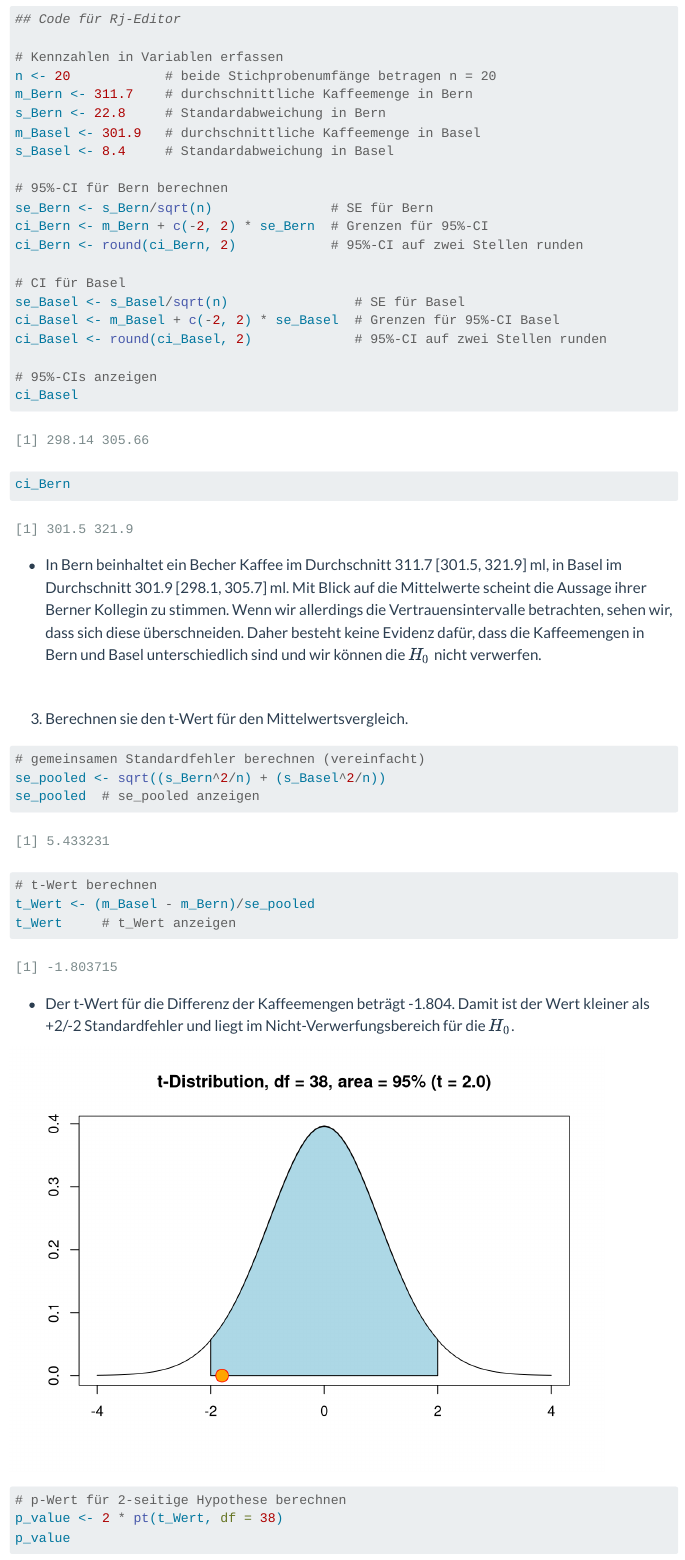
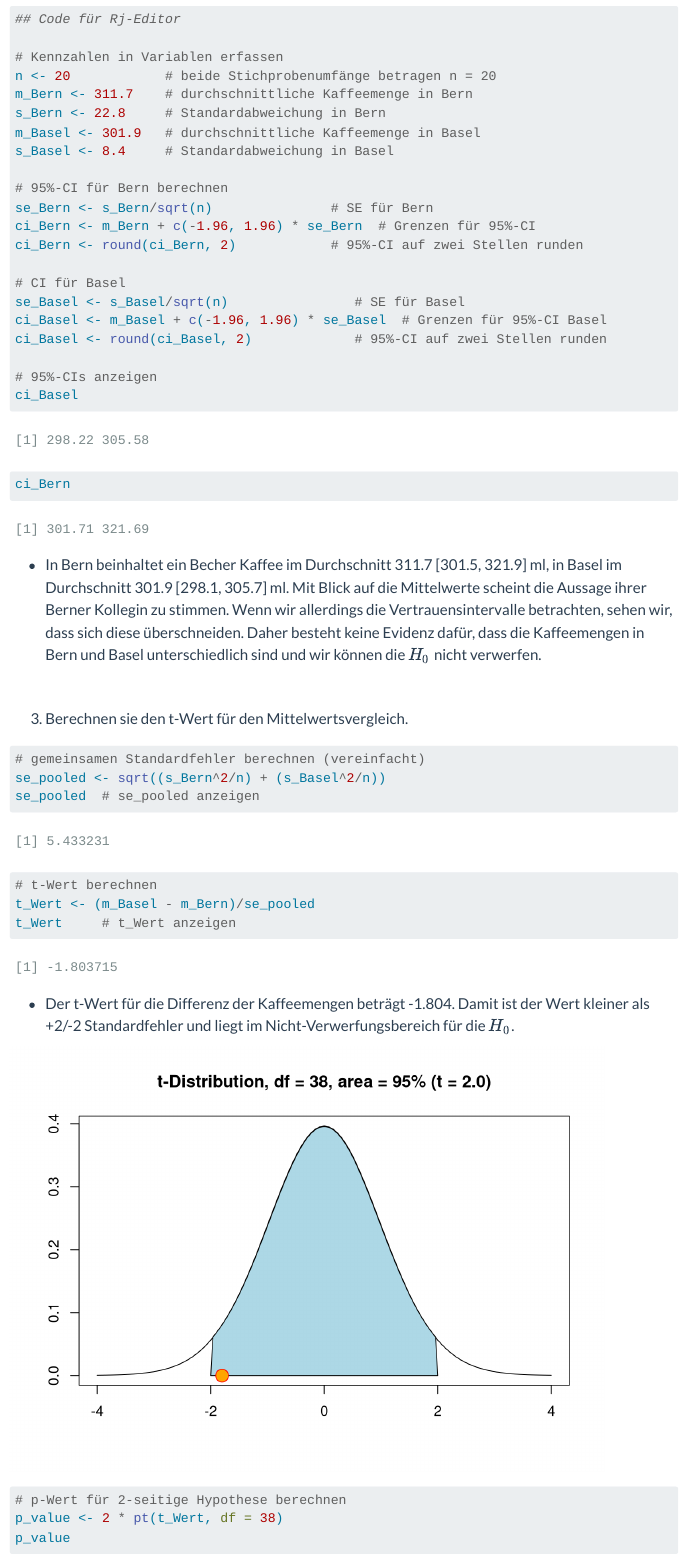
Before and after one commit to bern-movement-lab/statworkshop, a Quarto document (bsc/WS4-Vergleich-Mittelwerte.qmd): the page in a window 1100 px wide, from 11550 px down. Rendered offline with R 4.5, knitr and Pandoc in place of Quarto, with nearby package versions; some code elsewhere in the file could not run offline; menus at the side of the page are left out.

Commit message:
Update WS4 Ex1 solution and re-render

````diff
--- a/bsc/WS4-Vergleich-Mittelwerte.qmd
+++ b/bsc/WS4-Vergleich-Mittelwerte.qmd
@@ -594,12 +594,12 @@ s_Basel <- 8.4     # Standardabweichung in Basel
 
 # 95%-CI für Bern berechnen
 se_Bern <- s_Bern/sqrt(n)               # SE für Bern
-ci_Bern <- m_Bern + c(-2, 2) * se_Bern  # Grenzen für 95%-CI
+ci_Bern <- m_Bern + c(-1.96, 1.96) * se_Bern  # Grenzen für 95%-CI
 ci_Bern <- round(ci_Bern, 2)            # 95%-CI auf zwei Stellen runden
 
 # CI für Basel
 se_Basel <- s_Basel/sqrt(n)                # SE für Basel
-ci_Basel <- m_Basel + c(-2, 2) * se_Basel  # Grenzen für 95%-CI Basel
+ci_Basel <- m_Basel + c(-1.96, 1.96) * se_Basel  # Grenzen für 95%-CI Basel
 ci_Basel <- round(ci_Basel, 2)             # 95%-CI auf zwei Stellen runden
 
 # 95%-CIs anzeigen
@@ -626,8 +626,8 @@ t_Wert     # t_Wert anzeigen
 * Der t-Wert für die Differenz der Kaffeemengen beträgt -1.804. Damit ist der Wert kleiner als +2/-2 Standardfehler und liegt im Nicht-Verwerfungsbereich für die $H_0$.
 
 ```{r}
-cord.x <- c(-2, seq(-2, 2, 0.01),2)
-cord.y <- c(0, dt(seq(-2, 2, 0.01), df = 28),0)
+cord.x <- c(-2, seq(-1.96, 1.96, 0.01),2)
+cord.y <- c(0, dt(seq(-1.96, 1.96, 0.01), df = 28),0)
 curve(dt(x, df = 38),xlim=c(-4, 4),main='t-Distribution, df = 38, area = 95% (t = 2.0)', col = "black", xlab = "", ylab = "")
 polygon(cord.x,cord.y,col='lightblue', border = "black")
 points(x = -1.8, y = 0, pch = 21, bg = "orange", col = "red", cex = 2)
````
Also changed, not shown: 22 other files.
